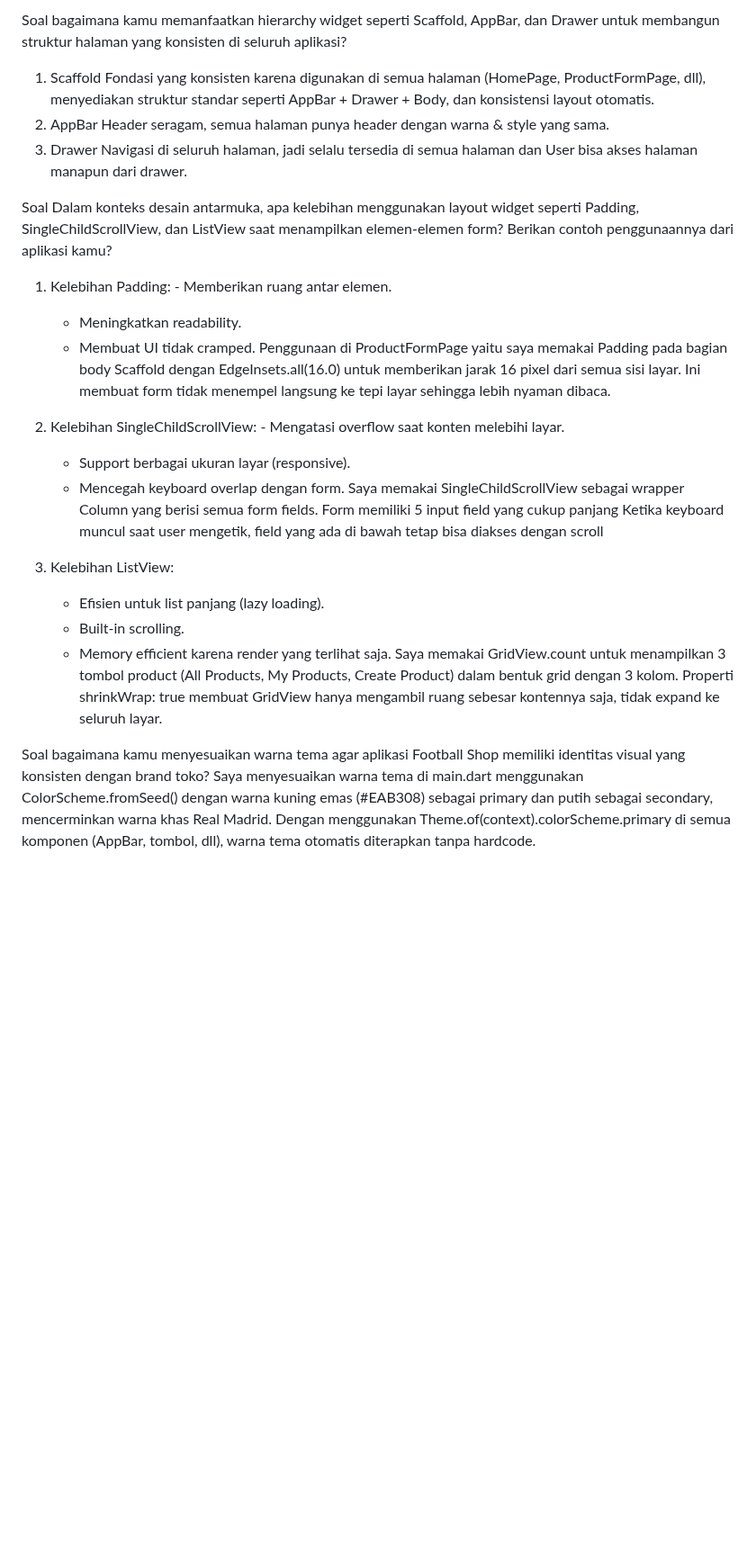
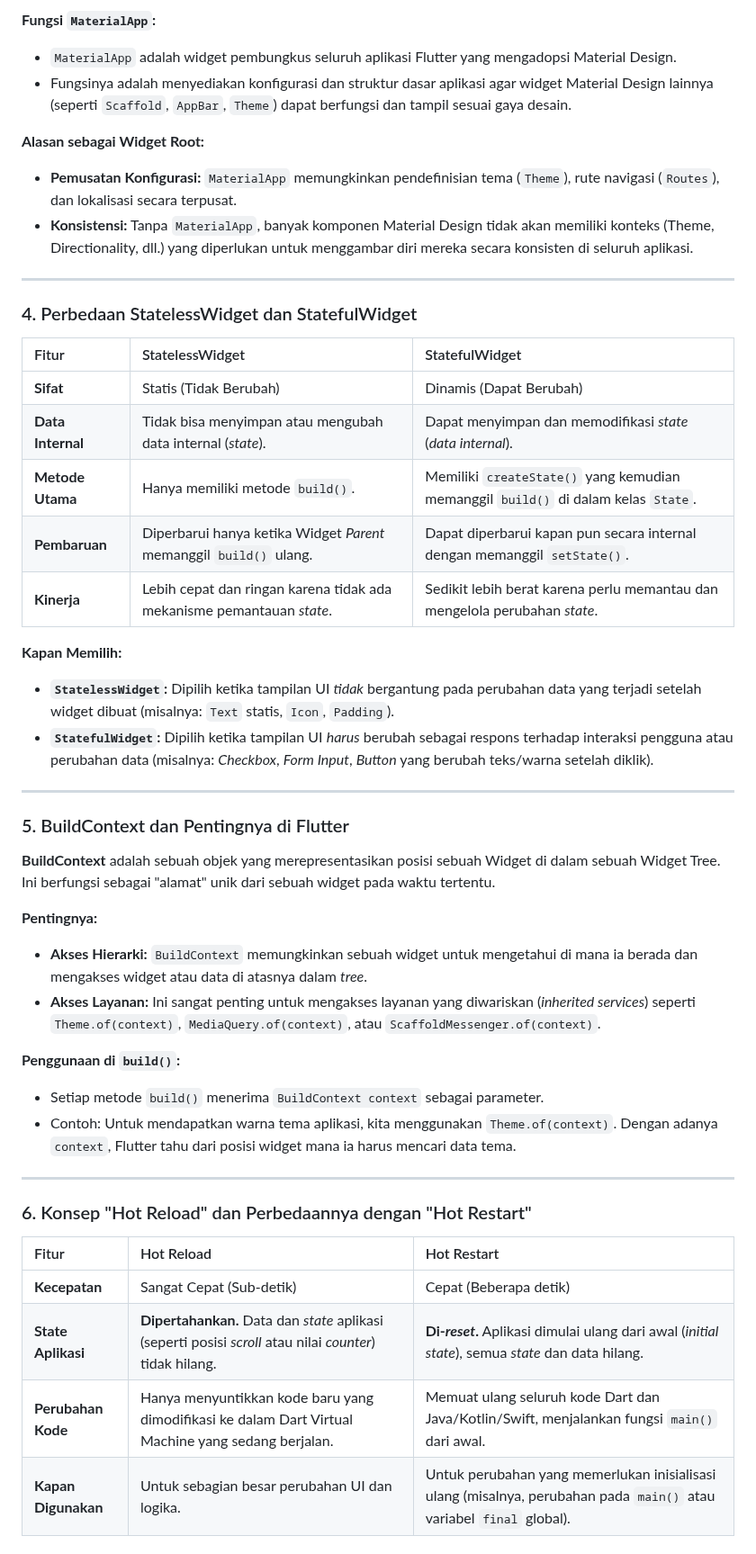
Before and after one commit to nathanslh/madrid-store-mobile, a Markdown page: README.md, the part around one of its changes. Shown at 90% size. Drawn GitHub-style; blank space fills up the shorter version.

```diff
--- a/README.md
+++ b/README.md
@@ -77,34 +57,55 @@ Soal jelaskan perbedaan antara Navigator.push() dan Navigator.pushReplacement()
 
-Soal bagaimana kamu memanfaatkan hierarchy widget seperti Scaffold, AppBar, dan Drawer untuk membangun struktur halaman yang konsisten di seluruh aplikasi?
-  1. Scaffold
-       Fondasi yang konsisten karena digunakan di semua halaman (HomePage, ProductFormPage, dll), menyediakan struktur standar seperti AppBar + Drawer + Body, dan konsistensi layout otomatis.
-  2. AppBar
-     Header seragam, semua halaman punya header dengan warna & style yang sama.
-  3. Drawer
-     Navigasi di seluruh halaman, jadi selalu tersedia di semua halaman dan User bisa akses halaman manapun dari drawer.
+**Fungsi `MaterialApp`:**
 
-Soal Dalam konteks desain antarmuka, apa kelebihan menggunakan layout widget seperti Padding, SingleChildScrollView, dan ListView saat menampilkan elemen-elemen form? Berikan contoh penggunaannya dari aplikasi kamu?
-  1. Kelebihan Padding:
-    - Memberikan ruang antar elemen.
-     - Meningkatkan readability.
-     - Membuat UI tidak cramped.
-  Penggunaan di ProductFormPage yaitu saya memakai Padding pada bagian body Scaffold dengan EdgeInsets.all(16.0) untuk memberikan jarak 16 pixel dari semua sisi layar. Ini membuat form tidak menempel langsung ke
-  tepi layar sehingga lebih nyaman dibaca.
+* `MaterialApp` adalah widget pembungkus seluruh aplikasi Flutter yang mengadopsi Material Design.
+* Fungsinya adalah menyediakan konfigurasi dan struktur dasar aplikasi agar widget Material Design lainnya (seperti `Scaffold`, `AppBar`, `Theme`) dapat berfungsi dan tampil sesuai gaya desain.
 
-  2. Kelebihan SingleChildScrollView:
-    - Mengatasi overflow saat konten melebihi layar.
-     - Support berbagai ukuran layar (responsive).
-     - Mencegah keyboard overlap dengan form.
-  Saya memakai SingleChildScrollView sebagai wrapper Column yang berisi semua form fields. Form memiliki 5 input field yang cukup panjang Ketika keyboard muncul saat user mengetik, field yang ada di bawah tetap
-  bisa diakses dengan scroll
+**Alasan sebagai Widget Root:**
 
-  3. Kelebihan ListView:
-     - Efisien untuk list panjang (lazy loading).
-     - Built-in scrolling.
-     -  Memory efficient karena render yang terlihat saja.
-  Saya memakai GridView.count untuk menampilkan 3 tombol product (All Products, My Products, Create Product) dalam bentuk grid dengan 3 kolom. Properti shrinkWrap: true membuat GridView hanya mengambil ruang
-  sebesar kontennya saja, tidak expand ke seluruh layar.
+* **Pemusatan Konfigurasi:** `MaterialApp` memungkinkan pendefinisian tema (`Theme`), rute navigasi (`Routes`), dan lokalisasi secara terpusat.
+* **Konsistensi:** Tanpa `MaterialApp`, banyak komponen Material Design tidak akan memiliki konteks (Theme, Directionality, dll.) yang diperlukan untuk menggambar diri mereka secara konsisten di seluruh aplikasi.
 
-Soal bagaimana kamu menyesuaikan warna tema agar aplikasi Football Shop memiliki identitas visual yang konsisten dengan brand toko?
-  Saya menyesuaikan warna tema di main.dart menggunakan ColorScheme.fromSeed() dengan warna kuning emas (#EAB308) sebagai primary dan putih sebagai secondary, mencerminkan warna khas Real Madrid. Dengan
-  menggunakan Theme.of(context).colorScheme.primary di semua komponen (AppBar, tombol, dll), warna tema otomatis diterapkan tanpa hardcode.
+---
+
+### 4. Perbedaan StatelessWidget dan StatefulWidget
+
+| Fitur | StatelessWidget | StatefulWidget |
+| :--- | :--- | :--- |
+| **Sifat** | Statis (Tidak Berubah) | Dinamis (Dapat Berubah) |
+| **Data Internal** | Tidak bisa menyimpan atau mengubah data internal (*state*). | Dapat menyimpan dan memodifikasi *state* (*data internal*). |
+| **Metode Utama** | Hanya memiliki metode `build()`. | Memiliki `createState()` yang kemudian memanggil `build()` di dalam kelas `State`. |
+| **Pembaruan** | Diperbarui hanya ketika Widget *Parent* memanggil `build()` ulang. | Dapat diperbarui kapan pun secara internal dengan memanggil `setState()`. |
+| **Kinerja** | Lebih cepat dan ringan karena tidak ada mekanisme pemantauan *state*. | Sedikit lebih berat karena perlu memantau dan mengelola perubahan *state*. |
+
+**Kapan Memilih:**
+
+* **`StatelessWidget`:** Dipilih ketika tampilan UI *tidak* bergantung pada perubahan data yang terjadi setelah widget dibuat (misalnya: `Text` statis, `Icon`, `Padding`).
+* **`StatefulWidget`:** Dipilih ketika tampilan UI *harus* berubah sebagai respons terhadap interaksi pengguna atau perubahan data (misalnya: *Checkbox*, *Form Input*, *Button* yang berubah teks/warna setelah diklik).
+
+---
+
+### 5. BuildContext dan Pentingnya di Flutter
+
+**BuildContext** adalah sebuah objek yang merepresentasikan posisi sebuah Widget di dalam sebuah Widget Tree. Ini berfungsi sebagai "alamat" unik dari sebuah widget pada waktu tertentu.
+
+**Pentingnya:**
+
+* **Akses Hierarki:** `BuildContext` memungkinkan sebuah widget untuk mengetahui di mana ia berada dan mengakses widget atau data di atasnya dalam *tree*.
+* **Akses Layanan:** Ini sangat penting untuk mengakses layanan yang diwariskan (*inherited services*) seperti `Theme.of(context)`, `MediaQuery.of(context)`, atau `ScaffoldMessenger.of(context)`.
+
+**Penggunaan di `build()`:**
+
+* Setiap metode `build()` menerima `BuildContext context` sebagai parameter.
+* Contoh: Untuk mendapatkan warna tema aplikasi, kita menggunakan `Theme.of(context)`. Dengan adanya `context`, Flutter tahu dari posisi widget mana ia harus mencari data tema.
+
+---
+
+### 6. Konsep "Hot Reload" dan Perbedaannya dengan "Hot Restart"
+
+| Fitur | Hot Reload | Hot Restart |
+| :--- | :--- | :--- |
+| **Kecepatan** | Sangat Cepat (Sub-detik) | Cepat (Beberapa detik) |
+| **State Aplikasi** | **Dipertahankan.** Data dan *state* aplikasi (seperti posisi *scroll* atau nilai *counter*) tidak hilang. | **Di-*reset*.** Aplikasi dimulai ulang dari awal (*initial state*), semua *state* dan data hilang. |
+| **Perubahan Kode** | Hanya menyuntikkan kode baru yang dimodifikasi ke dalam Dart Virtual Machine yang sedang berjalan. | Memuat ulang seluruh kode Dart dan Java/Kotlin/Swift, menjalankan fungsi `main()` dari awal. |
+| **Kapan Digunakan** | Untuk sebagian besar perubahan UI dan logika. | Untuk perubahan yang memerlukan inisialisasi ulang (misalnya, perubahan pada `main()` atau variabel `final` global). |
+
```
Also changed, not shown: other parts of README.md (+82 -65 lines).
